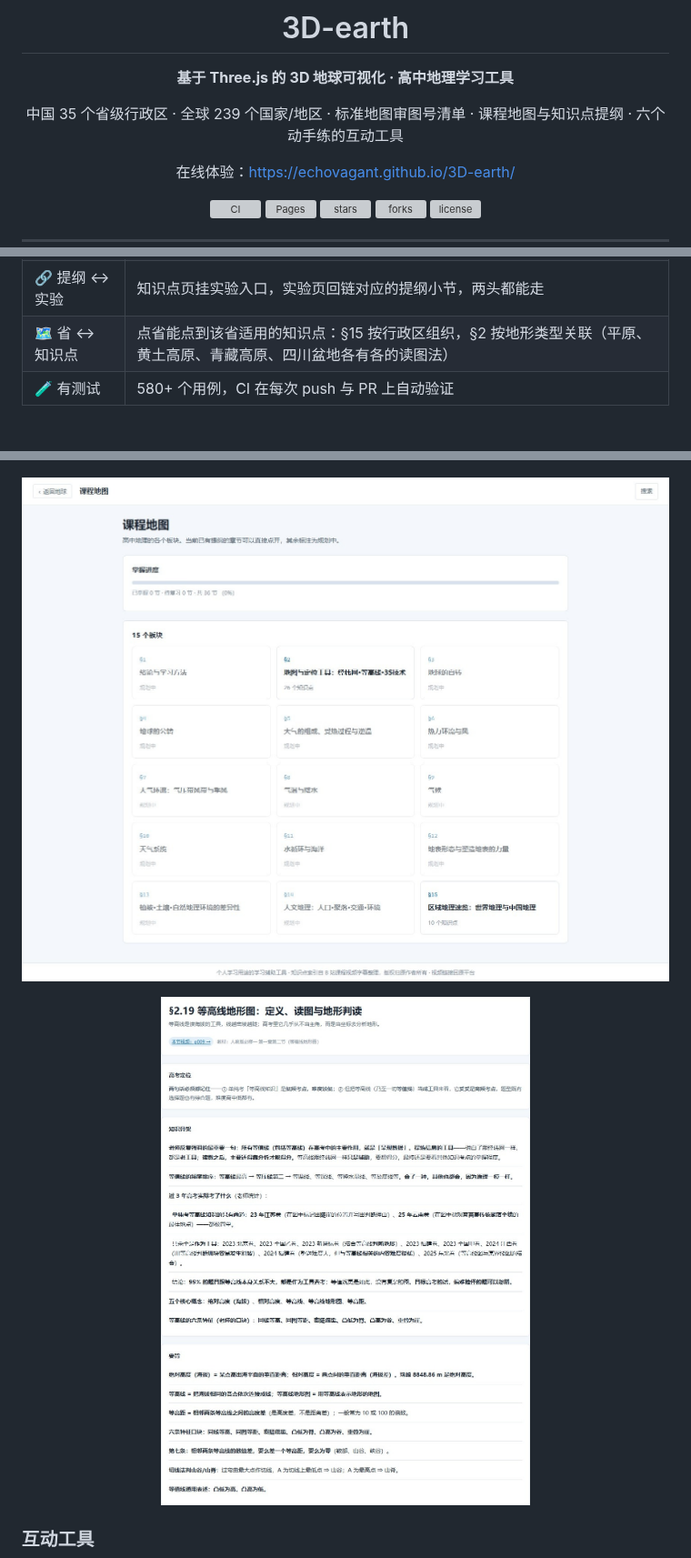
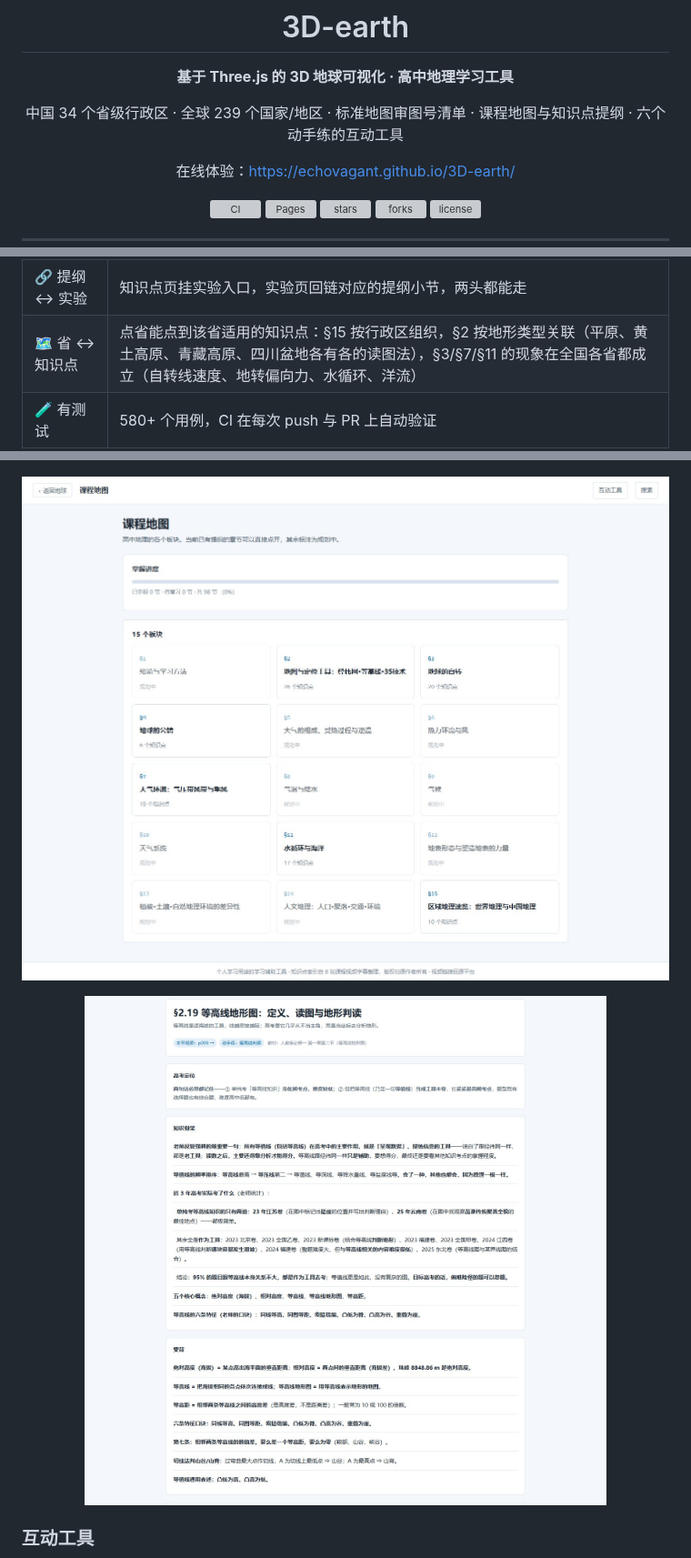
Before and after one commit to Echovagant/3D-earth, a Markdown page: README.md, 3 parts joined by grey strips. Shown at 91% size. Rendered like a GitHub page; pictures changed too: docs/screenshot-course.jpeg, docs/screenshot-lesson.jpeg; grey boxes are pictures that could not be loaded.

Commit message:
docs: 课程地图扩到六章后的 README
课程地图与知识点页的截图是扩章之前拍的，图上写着「共 36 节」、
只有 §2 与 §15 有内容，与现在的站点对不上，重新拍了两张。
知识点页那张现在带上了「动手练」入口。

新增一张实验页「相关提纲」回链的截图。

README 的收录口径与「省 ↔ 知识点」一行同步到当前状态。

```diff
--- a/README.md
+++ b/README.md
@@ -6,7 +6,7 @@
 
 **基于 Three.js 的 3D 地球可视化 · 高中地理学习工具**
 
-中国 35 个省级行政区 · 全球 239 个国家/地区 · 标准地图审图号清单 · 课程地图与知识点提纲 · 六个动手练的互动工具
+中国 34 个省级行政区 · 全球 239 个国家/地区 · 标准地图审图号清单 · 课程地图与知识点提纲 · 六个动手练的互动工具
 
 在线体验：<https://echovagant.github.io/3D-earth/>
 
@@ -37,7 +37,7 @@
 | 🔍 知识点搜索 | 标题、要点、易错点全字段检索；**按省名也能搜**（搜「四川」直接命中相关小节） |
 | 🧮 动手练 | 6 个互动实验：等高线判读、太阳高度角与晨昏线、气压带风带、洋流、省会简称全表、轮廓形象记忆 |
 | 🔗 提纲 ↔ 实验 | 知识点页挂实验入口，实验页回链对应的提纲小节，两头都能走 |
-| 🗺 省 ↔ 知识点 | 点省能点到该省适用的知识点：§15 按行政区组织，§2 按地形类型关联（平原、黄土高原、青藏高原、四川盆地各有各的读图法） |
+| 🗺 省 ↔ 知识点 | 点省能点到该省适用的知识点：§15 按行政区组织，§2 按地形类型关联（平原、黄土高原、青藏高原、四川盆地各有各的读图法），§3/§7/§11 的现象在全国各省都成立（自转线速度、地转偏向力、水循环、洋流） |
 | 🧪 有测试 | 580+ 个用例，CI 在每次 push 与 PR 上自动验证 |
 
 ## 界面
```
Also changed, not shown: other parts of README.md (+6 -0 lines), docs/screenshot-tool-outline.jpeg (added).
